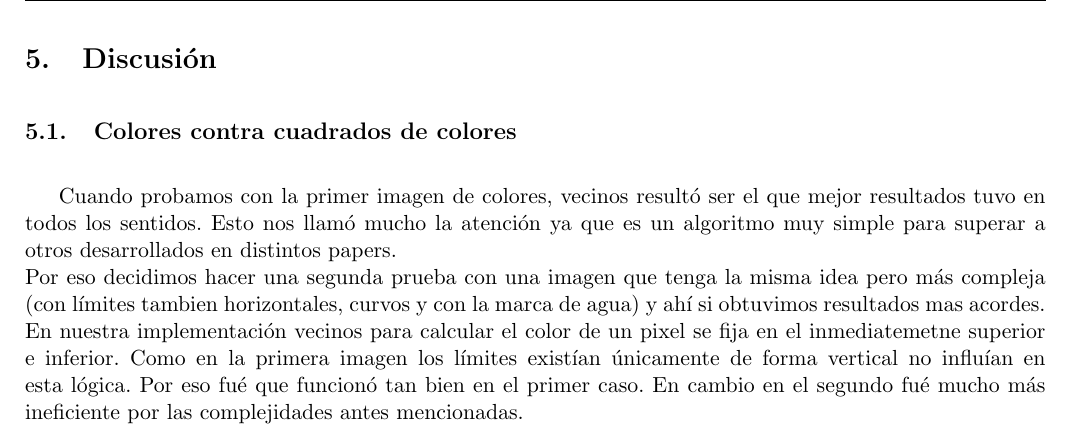
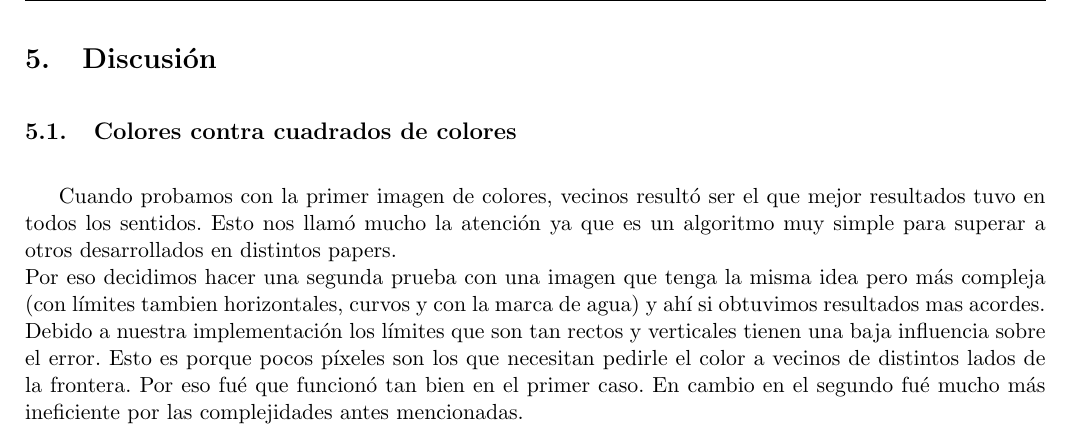
Before and after one commit to mcarreiro/metnum-rtp3, a LaTeX document (informe/tp3.tex, which reads informe/05-discusion.tex): part of page 21 of 24, cut so that both start at the same text. Compiled offline with pdfLaTeX.

Commit message:
arreglo explicaicon de limtie coloers con vecinos

```diff
--- a/informe/05-discusion.tex
+++ b/informe/05-discusion.tex
@@ -3,4 +3,4 @@
 \subsection{Colores contra cuadrados de colores}
 Cuando probamos con la primer imagen de colores, vecinos resultó ser el que mejor resultados tuvo en todos los sentidos. Esto nos llamó mucho la atención ya que es un algoritmo muy simple para superar a otros desarrollados en distintos papers.\\
 Por eso decidimos hacer una segunda prueba con una imagen que tenga la misma idea pero más compleja (con límites tambien horizontales, curvos y con la marca de agua) y ahí si obtuvimos resultados mas acordes.\\
-En nuestra implementación vecinos para calcular el color de un pixel se fija en el inmediatemetne superior e inferior. Como en la primera imagen los límites existían únicamente de forma vertical no influían en esta lógica. Por eso fué que funcionó tan bien en el primer caso. En cambio en el segundo fué mucho más ineficiente por las complejidades antes mencionadas.
+Debido a nuestra implementación los límites que son tan rectos y verticales tienen una baja influencia sobre el error. Esto es porque pocos píxeles son los que necesitan pedirle el color a vecinos de distintos lados de la frontera. Por eso fué que funcionó tan bien en el primer caso. En cambio en el segundo fué mucho más ineficiente por las complejidades antes mencionadas.
```
